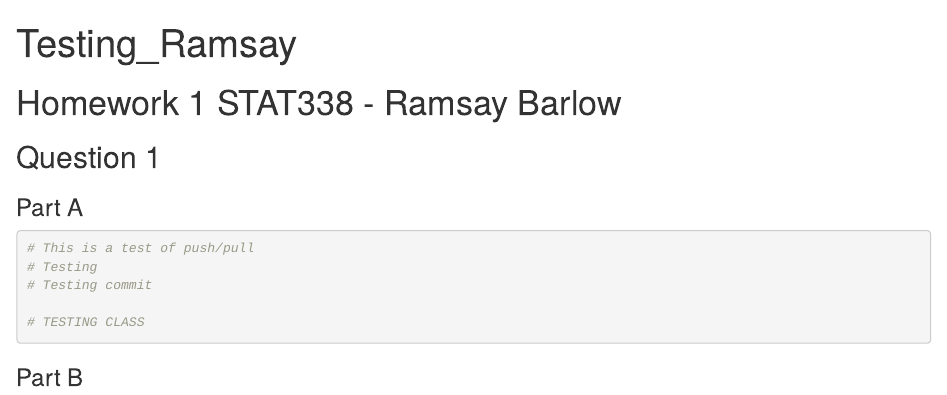
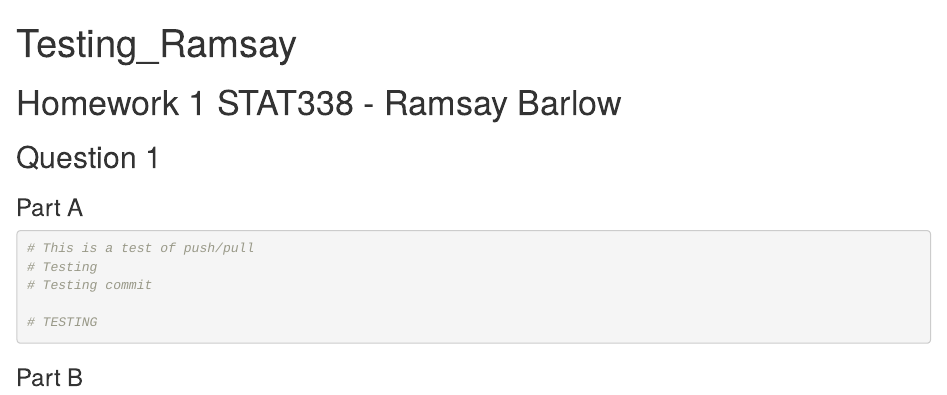
Before and after one commit to purplebamboo2/Sleep_370E, an R Markdown document (Testing_Ramsay.Rmd): the page in a window 1100 px wide, from its top. Rendered offline with R 4.5, knitr and Pandoc, with nearby package versions.

Commit message:
Testing commit

````diff
--- a/Testing_Ramsay.Rmd
+++ b/Testing_Ramsay.Rmd
@@ -20,7 +20,7 @@ knitr::opts_chunk$set(echo = TRUE)
 # Testing
 # Testing commit
 
-# TESTING CLASS
+# TESTING
 
 ```
 
````
